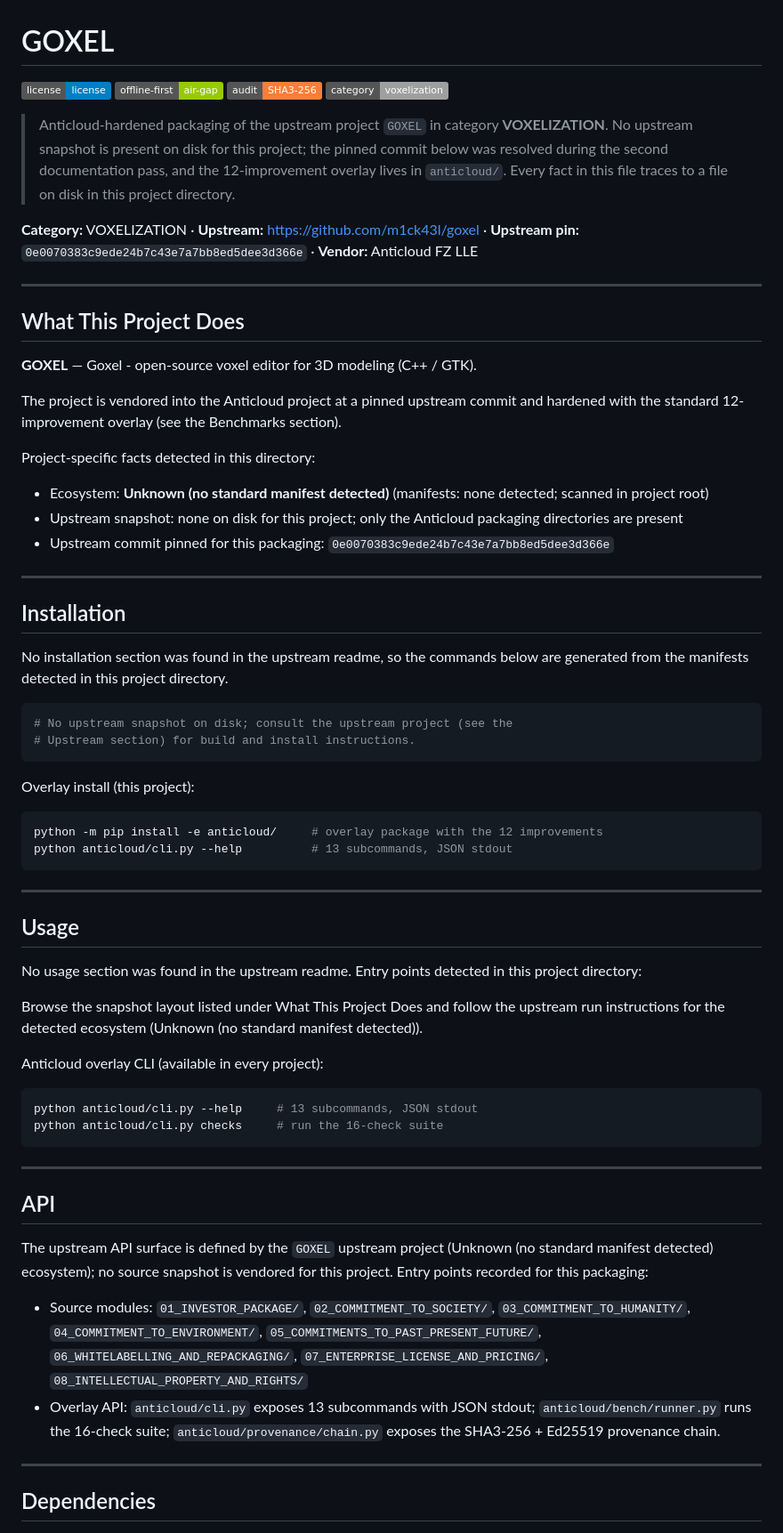
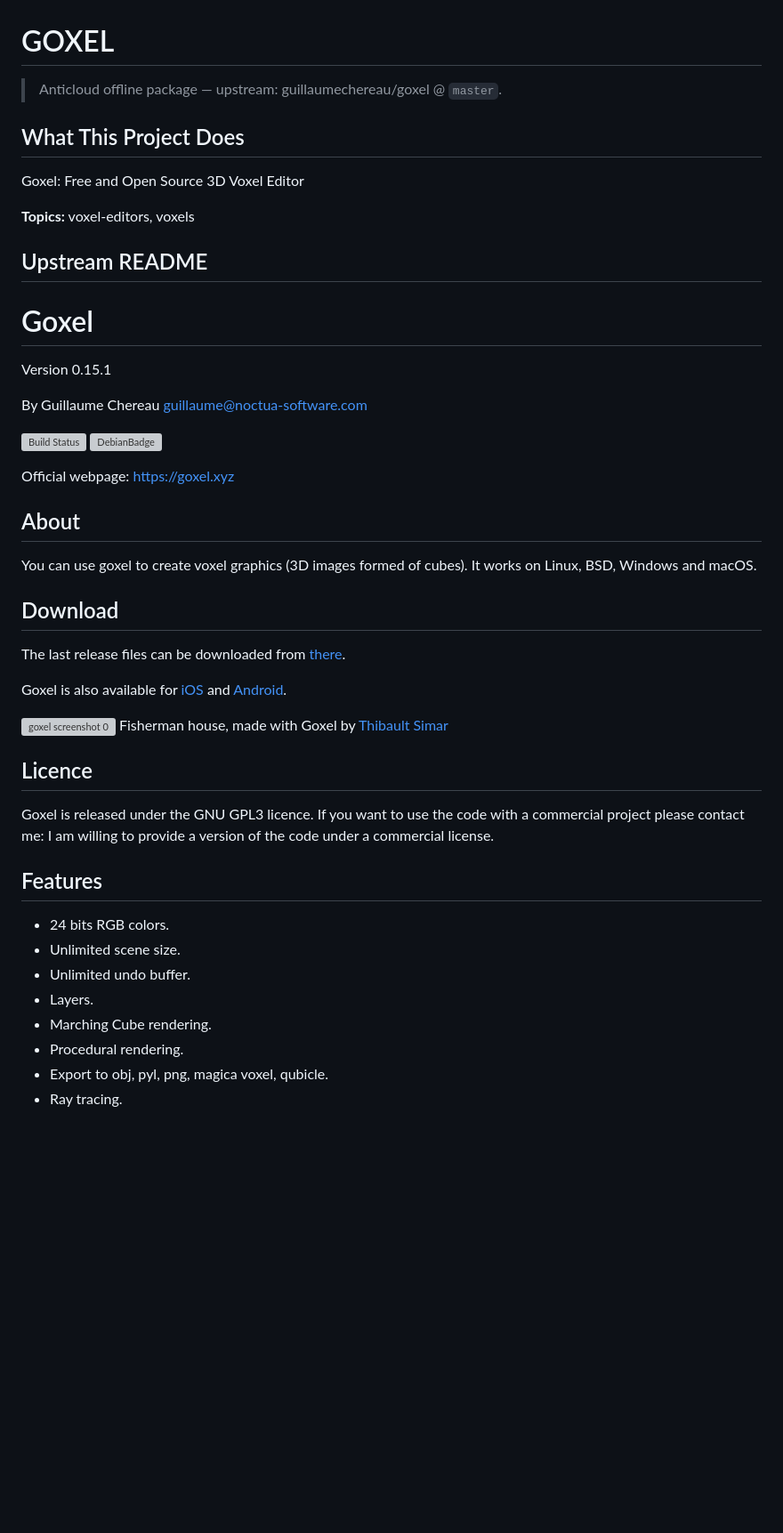
Before and after one commit to the-anticloud/anticloud-goxel, a Markdown page: README.md, the part around one of its changes. Shown at 89% size. Drawn GitHub-style; badges without logos; blank space fills up the shorter version; grey boxes are pictures that could not be loaded.

````diff
--- a/README.md
+++ b/README.md
@@ -1,68 +1,68 @@
 # GOXEL
 
-![license](https://img.shields.io/badge/license-license-blue) ![offline-first](https://img.shields.io/badge/offline--first-air--gap-green) ![audit](https://img.shields.io/badge/audit-SHA3--256-orange) ![category](https://img.shields.io/badge/category-voxelization-lightgrey)
-
-> Anticloud-hardened packaging of the upstream project `GOXEL` in category **VOXELIZATION**. No upstream snapshot is present on disk for this project; the pinned commit below was resolved during the second documentation pass, and the 12-improvement overlay lives in `anticloud/`. Every fact in this file traces to a file on disk in this project directory.
-
-**Category:** VOXELIZATION · **Upstream:** https://github.com/m1ck43l/goxel · **Upstream pin:** `0e0070383c9ede24b7c43e7a7bb8ed5dee3d366e` · **Vendor:** Anticloud FZ LLE
-
----
+> Anticloud offline package — upstream: guillaumechereau/goxel @ `master`.
 
 ## What This Project Does
 
-**GOXEL** — Goxel - open-source voxel editor for 3D modeling (C++ / GTK).
+Goxel: Free and Open Source 3D Voxel Editor
 
-The project is vendored into the Anticloud project at a pinned upstream commit and hardened with the standard 12-improvement overlay (see the Benchmarks section).
+**Topics:** voxel-editors, voxels
 
-Project-specific facts detected in this directory:
+## Upstream README
 
-- Ecosystem: **Unknown (no standard manifest detected)** (manifests: none detected; scanned in project root)
-- Upstream snapshot: none on disk for this project; only the Anticloud packaging directories are present
-- Upstream commit pinned for this packaging: `0e0070383c9ede24b7c43e7a7bb8ed5dee3d366e`
+Goxel
+=====
 
----
+Version 0.15.1
 
-## Installation
+By Guillaume Chereau <guillaume@noctua-software.com>
 
-No installation section was found in the upstream readme, so the commands below are generated from the manifests detected in this project directory.
+[![Build Status](https://github.com/guillaumechereau/goxel/actions/workflows/ci.yml/badge.svg)](https://github.com/guillaumechereau/goxel/actions/workflows/ci.yml)
+[![DebianBadge](https://badges.debian.net/badges/debian/unstable/goxel/version.svg)](https://packages.debian.org/unstable/goxel)
 
-```sh
-# No upstream snapshot on disk; consult the upstream project (see the
-# Upstream section) for build and install instructions.
-```
+Official webpage: https://goxel.xyz
 
-Overlay install (this project):
+About
+-----
 
-```sh
-python -m pip install -e anticloud/     # overlay package with the 12 improvements
-python anticloud/cli.py --help          # 13 subcommands, JSON stdout
-```
+You can use goxel to create voxel graphics (3D images formed of cubes).  It
+works on Linux, BSD, Windows and macOS.
 
----
 
-## Usage
+Download
+--------
 
-No usage section was found in the upstream readme. Entry points detected in this project directory:
+The last release files can be downloaded from [there](
+https://github.com/guillaumechereau/goxel/releases/latest).
 
-Browse the snapshot layout listed under What This Project Does and follow the upstream run instructions for the detected ecosystem (Unknown (no standard manifest detected)).
+Goxel is also available for [iOS](
+https://itunes.apple.com/us/app/goxel-3d-voxel-editor/id1259097826) and
+[Android](
+https://play.google.com/store/apps/details?id=com.noctuasoftware.goxel).
 
-Anticloud overlay CLI (available in every project):
 
-```sh
-python anticloud/cli.py --help     # 13 subcommands, JSON stdout
-python anticloud/cli.py checks     # run the 16-check suite
-```
+![goxel screenshot 0](https://goxel.xyz/gallery/thibault-fisherman-house.jpg)
+Fisherman house, made with Goxel by
+[Thibault Simar](https://www.artstation.com/exm)
 
----
 
-## API
+Licence
+-------
 
-The upstream API surface is defined by the `GOXEL` upstream project (Unknown (no standard manifest detected) ecosystem); no source snapshot is vendored for this project. Entry points recorded for this packaging:
+Goxel is released under the GNU GPL3 licence.  If you want to use the code
+with a commercial project please contact me: I am willing to provide a
+version of the code under a commercial license.
 
-- Source modules: `01_INVESTOR_PACKAGE/`, `02_COMMITMENT_TO_SOCIETY/`, `03_COMMITMENT_TO_HUMANITY/`, `04_COMMITMENT_TO_ENVIRONMENT/`, `05_COMMITMENTS_TO_PAST_PRESENT_FUTURE/`, `06_WHITELABELLING_AND_REPACKAGING/`, `07_ENTERPRISE_LICENSE_AND_PRICING/`, `08_INTELLECTUAL_PROPERTY_AND_RIGHTS/`
-- Overlay API: `anticloud/cli.py` exposes 13 subcommands with JSON stdout; `anticloud/bench/runner.py` runs the 16-check suite; `anticloud/provenance/chain.py` exposes the SHA3-256 + Ed25519 provenance chain.
 
----
+Features
+--------
 
-## Dependencies
+- 24 bits RGB colors.
+- Unlimited scene size.
+- Unlimited undo buffer.
+- Layers.
+- Marching Cube rendering.
+- Procedural rendering.
+- Export to obj, pyl, png, magica voxel, qubicle.
+- Ray tracing.
 
````
Also changed, not shown: other parts of README.md (+55 -99 lines).
